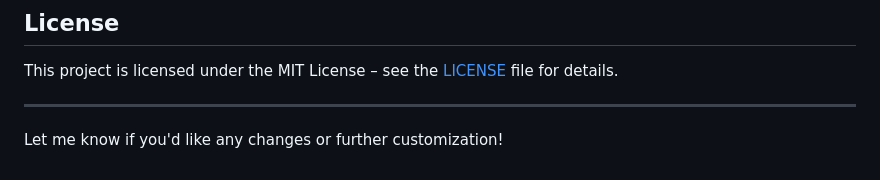
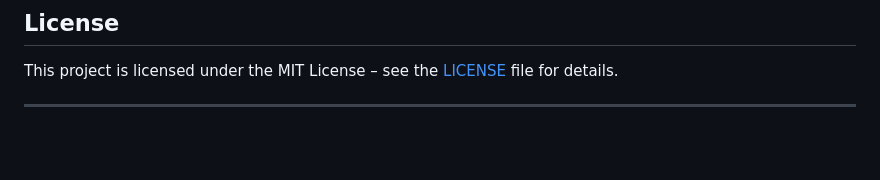
Before and after one commit to Yokesh-Dev/Learning-Dashboard, a Markdown page: README.md, the part around the change. Rendered like a GitHub page; blank space fills up the shorter version.

```diff
--- a/README.md
+++ b/README.md
@@ -153,4 +153,3 @@ We welcome contributions! Feel free to fork the repository, open issues, and sub
 This project is licensed under the MIT License – see the [LICENSE](LICENSE) file for details.
 
 ---
-Let me know if you'd like any changes or further customization!
```
